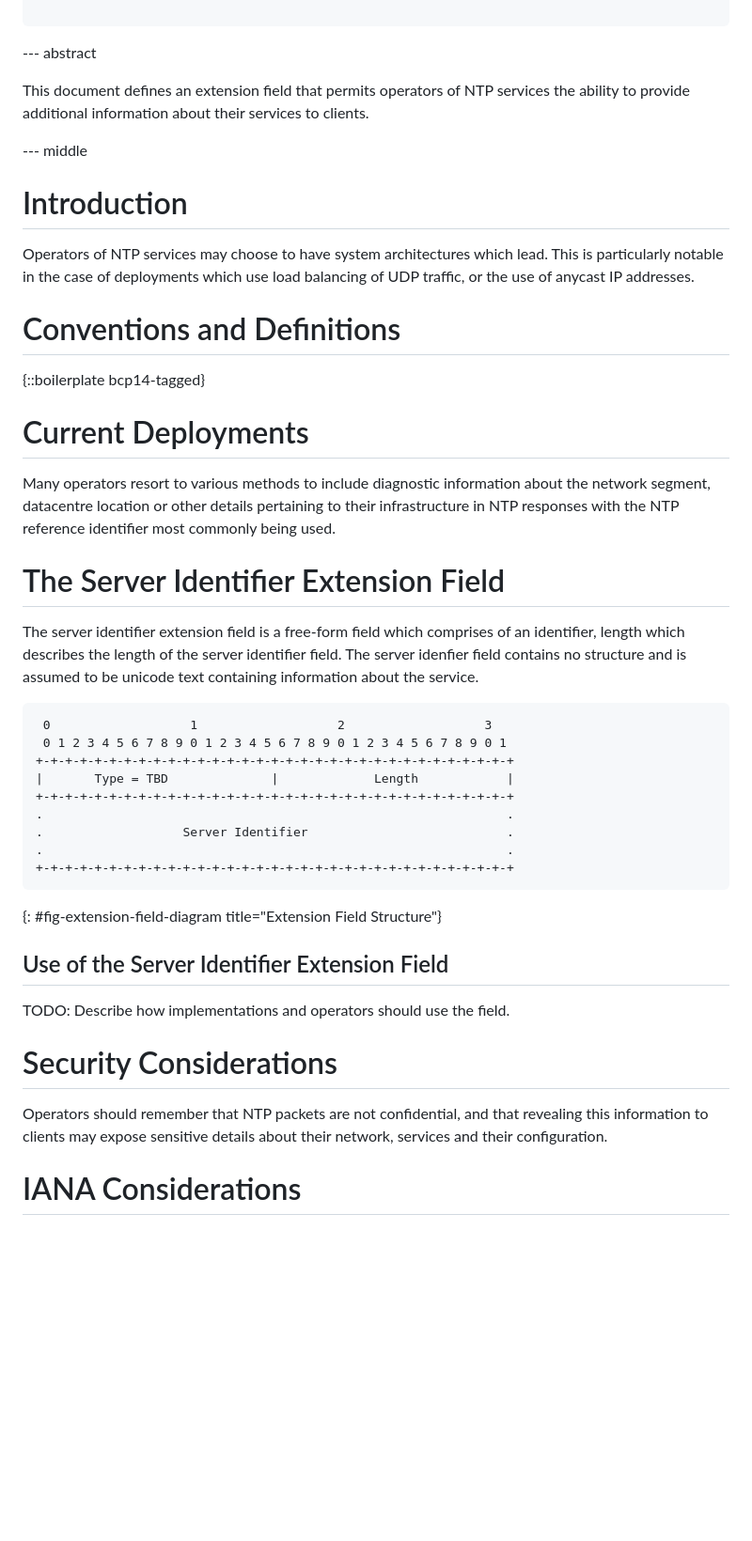
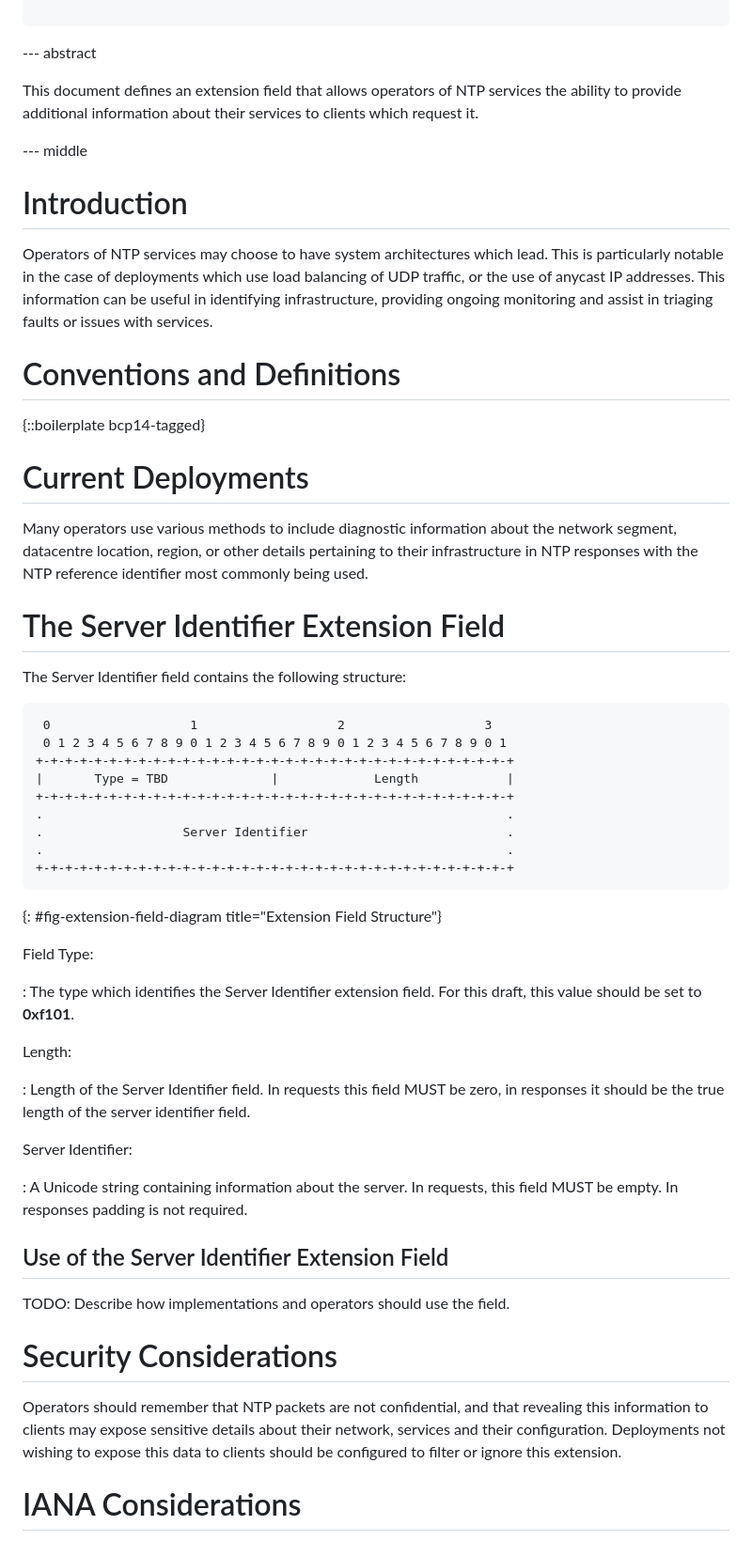
Before and after one commit to signalsforgranted/draft-grant-ntp-server-identifier-extension, a Markdown page: draft-grant-ntp-server-identifier-extension.md, the part around the change. Shown at 94% size. Rendered like a GitHub page; blank space fills up the shorter version.

Commit message:
Bit more detail

```diff
--- a/draft-grant-ntp-server-identifier-extension.md
+++ b/draft-grant-ntp-server-identifier-extension.md
@@ -35,13 +35,13 @@ informative:
 
 --- abstract
 
-This document defines an extension field that permits operators of NTP services the ability to provide additional information about their services to clients.
+This document defines an extension field that allows operators of NTP services the ability to provide additional information about their services to clients which request it.
 
 --- middle
 
 # Introduction
 
-Operators of NTP services may choose to have system architectures which lead. This is particularly notable in the case of deployments which use load balancing of UDP traffic, or the use of anycast IP addresses.
+Operators of NTP services may choose to have system architectures which lead. This is particularly notable in the case of deployments which use load balancing of UDP traffic, or the use of anycast IP addresses. This information can be useful in identifying infrastructure, providing ongoing monitoring and assist in triaging faults or issues with services.
 
 # Conventions and Definitions
 
@@ -49,11 +49,11 @@ Operators of NTP services may choose to have system architectures which lead. Th
 
 # Current Deployments
 
-Many operators resort to various methods to include diagnostic information about the network segment, datacentre location or other details pertaining to their infrastructure in NTP responses with the NTP reference identifier most commonly being used.
+Many operators use various methods to include diagnostic information about the network segment, datacentre location, region, or other details pertaining to their infrastructure in NTP responses with the NTP reference identifier most commonly being used.
 
 # The Server Identifier Extension Field
 
-The server identifier extension field is a free-form field which comprises of an identifier, length which describes the length of the server identifier field. The server idenfier field contains no structure and is assumed to be unicode text containing information about the service.
+The Server Identifier field contains the following structure:
 
 ~~~
  0                   1                   2                   3
@@ -68,13 +68,25 @@ The server identifier extension field is a free-form field which comprises of an
 ~~~
 {: #fig-extension-field-diagram title="Extension Field Structure"}
 
+Field Type:
+
+: The type which identifies the Server Identifier extension field. For this draft, this value should be set to **0xf101**.
+
+Length:
+
+: Length of the Server Identifier field. In requests this field MUST be zero, in responses it should be the true length of the server identifier field.
+
+Server Identifier:
+
+: A Unicode string containing information about the server. In requests, this field MUST be empty. In responses padding is not required.
+
 ## Use of the Server Identifier Extension Field
 
 TODO: Describe how implementations and operators should use the field.
 
 # Security Considerations
 
-Operators should remember that NTP packets are not confidential, and that revealing this information to clients may expose sensitive details about their network, services and their configuration.
+Operators should remember that NTP packets are not confidential, and that revealing this information to clients may expose sensitive details about their network, services and their configuration. Deployments not wishing to expose this data to clients should be configured to filter or ignore this extension.
 
 # IANA Considerations
 
```
